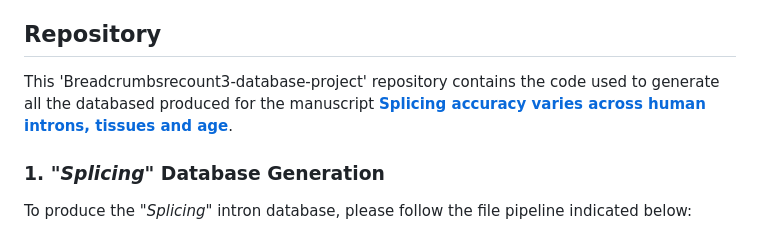
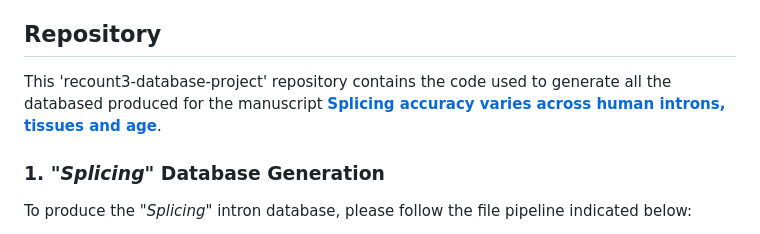
Before and after one commit to SoniaRuiz/recount3-database-project, a Markdown page: README.md, the part around the change. Drawn GitHub-style.

```diff
--- a/README.md
+++ b/README.md
@@ -8,7 +8,7 @@ doi: [https://doi.org/10.1101/2023.03.29.534370](https://doi.org/10.1101/2023.03
 
 ## Repository
 
-This 'Breadcrumbsrecount3-database-project' repository contains the code used to generate all the databased produced for the manuscript [**Splicing accuracy varies across human introns, tissues and age**](https://doi.org/10.1101/2023.03.29.534370).
+This 'recount3-database-project' repository contains the code used to generate all the databased produced for the manuscript [**Splicing accuracy varies across human introns, tissues and age**](https://doi.org/10.1101/2023.03.29.534370).
 
 
 ### 1. *"Splicing"* Database Generation
```
